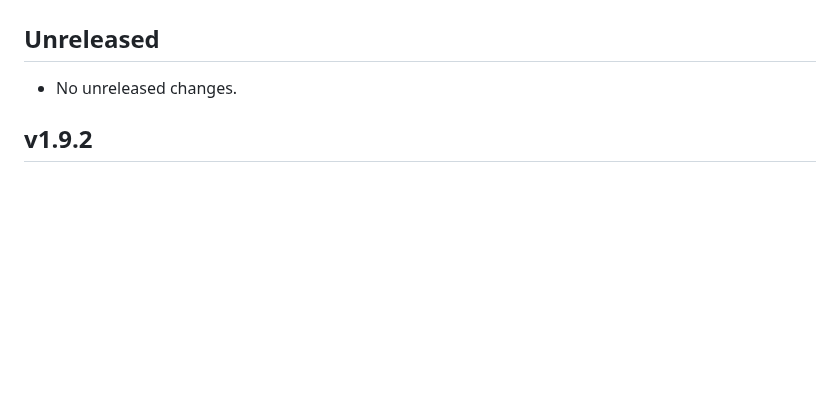
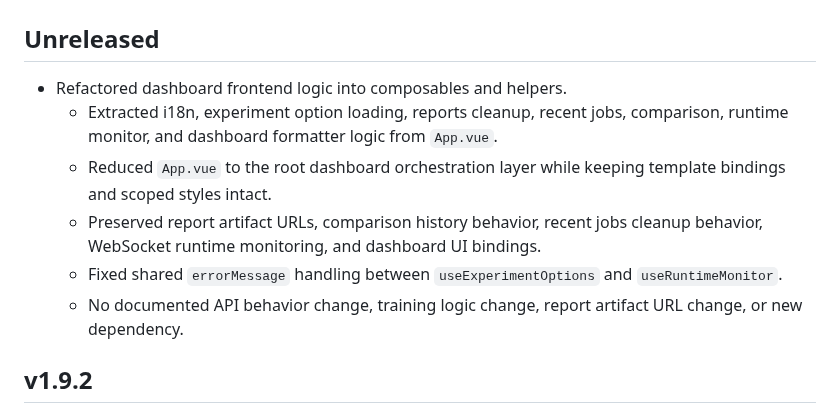
Before and after one commit to Calvin1989/FedGuardLab, a Markdown page: CHANGELOG.md, the part around the change. Drawn GitHub-style; blank space fills up the shorter version.

Commit message:
docs: document dashboard composable refactor (#161)

```diff
--- a/CHANGELOG.md
+++ b/CHANGELOG.md
@@ -2,7 +2,12 @@
 
 ## Unreleased
 
-- No unreleased changes.
+- Refactored dashboard frontend logic into composables and helpers.
+  - Extracted i18n, experiment option loading, reports cleanup, recent jobs, comparison, runtime monitor, and dashboard formatter logic from `App.vue`.
+  - Reduced `App.vue` to the root dashboard orchestration layer while keeping template bindings and scoped styles intact.
+  - Preserved report artifact URLs, comparison history behavior, recent jobs cleanup behavior, WebSocket runtime monitoring, and dashboard UI bindings.
+  - Fixed shared `errorMessage` handling between `useExperimentOptions` and `useRuntimeMonitor`.
+  - No documented API behavior change, training logic change, report artifact URL change, or new dependency.
 
 ## v1.9.2
 
```
